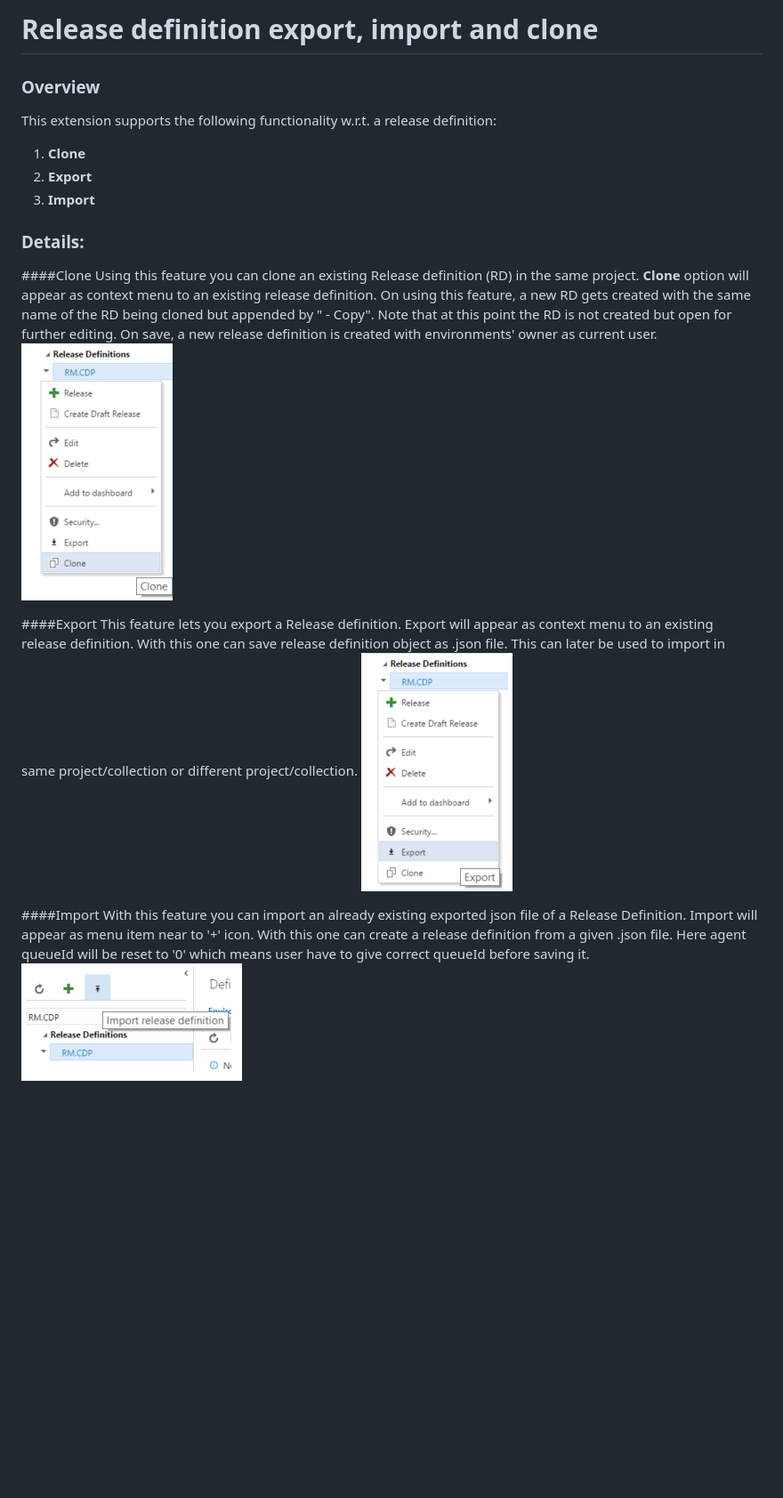
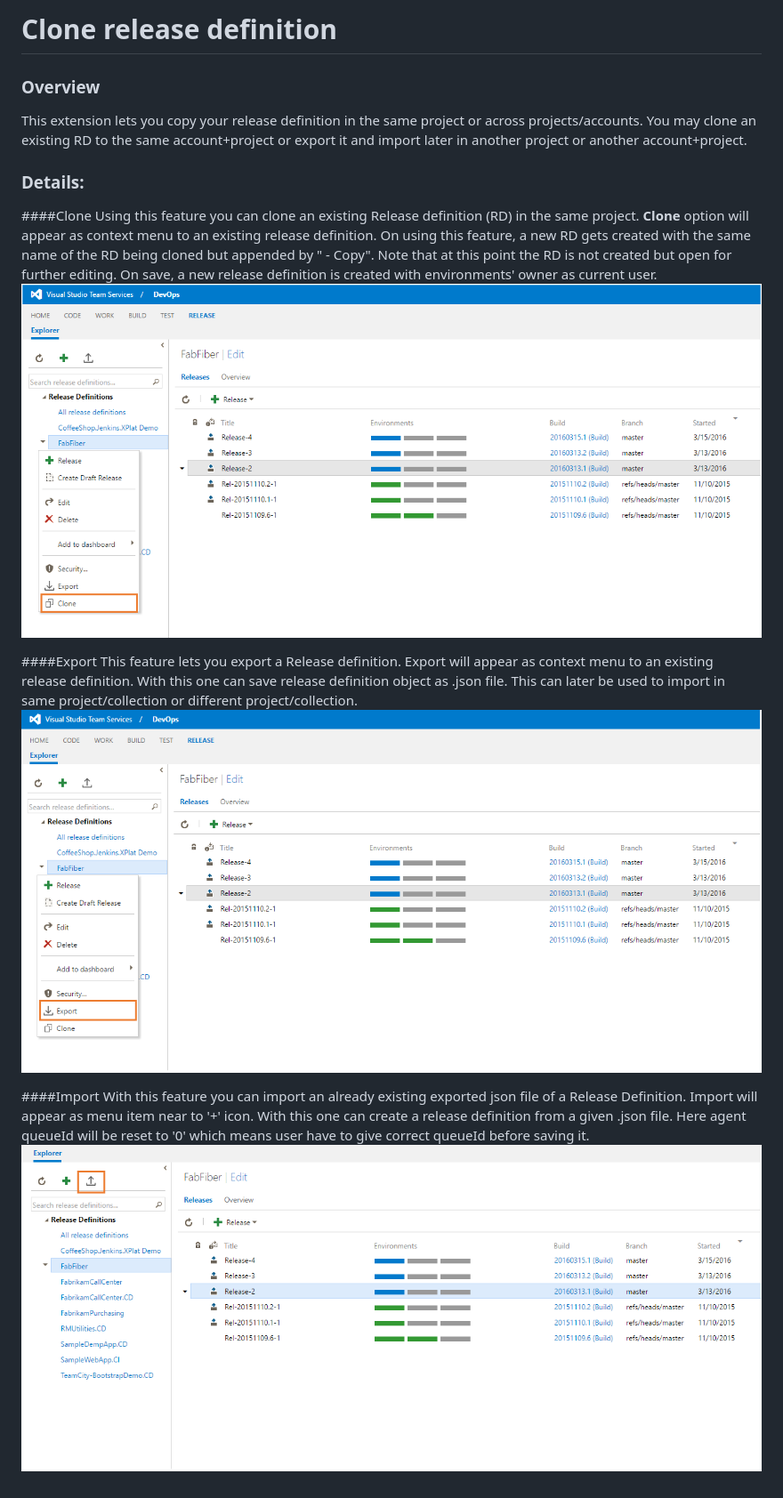
Before and after one commit to openalm/vsts-rm-extensions, a Markdown page: rd-export-import-clone/overview.md, the part around the change. Shown at 89% size. Rendered like a GitHub page; pictures changed too: rd-export-import-clone/images/Clone.png, rd-export-import-clone/images/Export.png, rd-export-import-clone/images/Import.png; blank space fills up the shorter version.

Commit message:
Branding and doc changes

```diff
--- a/rd-export-import-clone/overview.md
+++ b/rd-export-import-clone/overview.md
@@ -1,9 +1,6 @@
-# Release definition export, import and clone
+# Clone release definition
 ### Overview
-This extension supports the following functionality w.r.t. a release definition:
-1. **Clone**
-2. **Export**
-3. **Import**
+This extension lets you copy your release definition in the same project or across projects/accounts. You may clone an existing RD to the same account+project or export it and import later in another project or another account+project.
 
 ### Details:
 ####Clone
```
Also changed, not shown: rd-export-import-clone/images/export-import.png, 2 other files.
